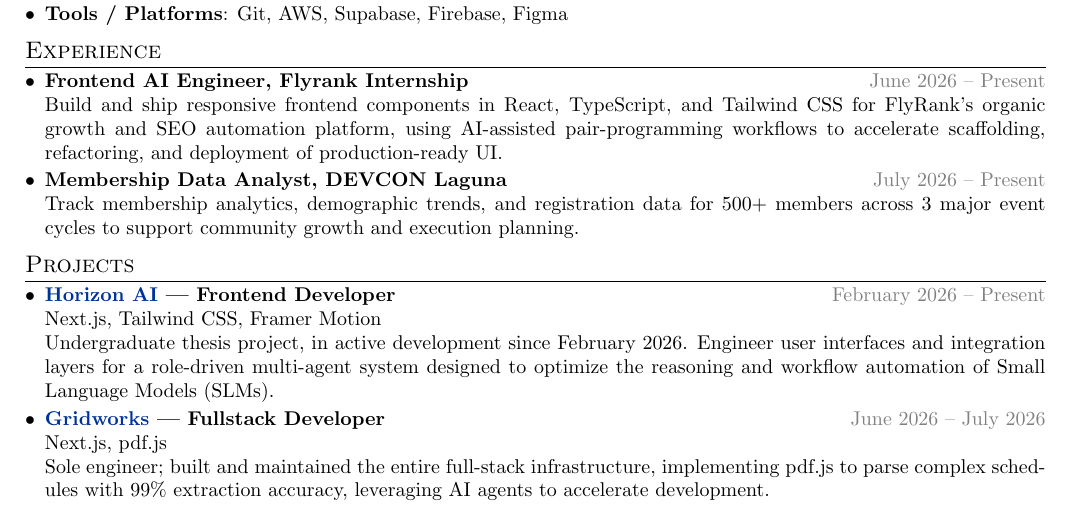
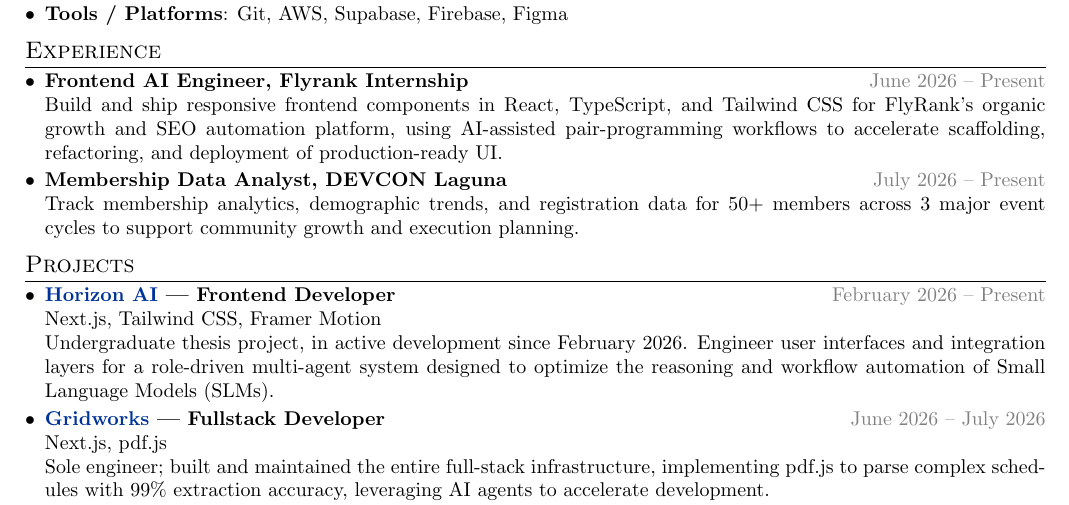
Before and after one commit to vardzz/vardzz, a LaTeX CV (work/cv.tex): part of the page, cut so that both start at the same text. Compiled offline with pdfLaTeX.

Commit message:
Update cv.tex

```diff
--- a/work/cv.tex
+++ b/work/cv.tex
@@ -110,7 +110,7 @@
 \item \textbf{Frontend AI Engineer, Flyrank Internship} \hfill \textcolor{gray}{June 2026 -- Present} \\
 Build and ship responsive frontend components in React, TypeScript, and Tailwind CSS for FlyRank's organic growth and SEO automation platform, using AI-assisted pair-programming workflows to accelerate scaffolding, refactoring, and deployment of production-ready UI.
 \item \textbf{Membership Data Analyst, DEVCON Laguna} \hfill \textcolor{gray}{July 2026 -- Present} \\
-Track membership analytics, demographic trends, and registration data for 500+ members across 3 major event cycles to support community growth and execution planning.
+Track membership analytics, demographic trends, and registration data for 50+ members across 3 major event cycles to support community growth and execution planning.
 \end{compactlist}
 
 %----------------------------------------------------------------------------------------
```
